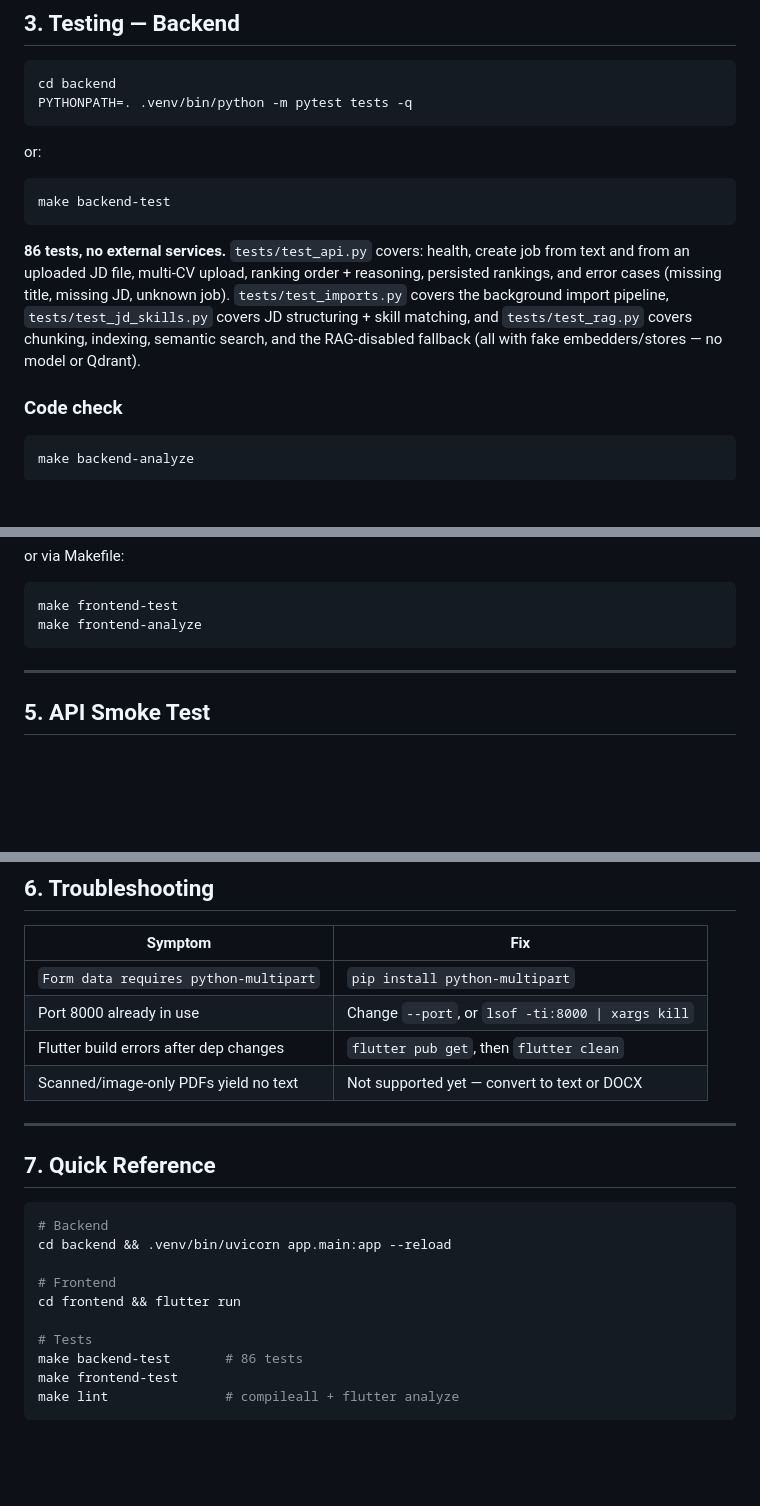
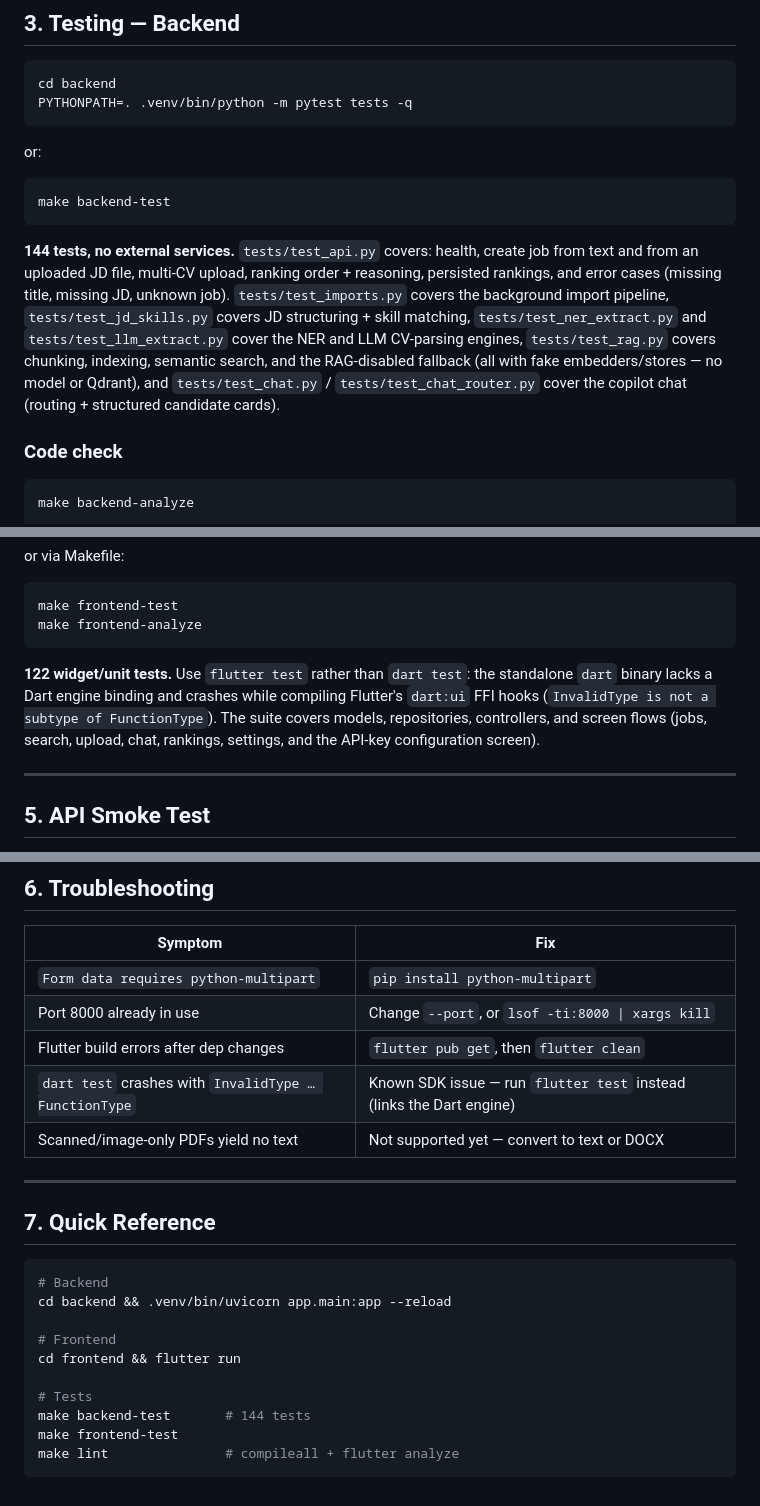
Before and after one commit to dikawardani24/recruitment-app, a Markdown page: docs/setup-and-testing.md, 3 parts joined by grey strips. Drawn GitHub-style; blank space fills up the shorter version.

Commit message:
docs: refresh test counts and coverage in setup-and-testing

````diff
--- a/docs/setup-and-testing.md
+++ b/docs/setup-and-testing.md
@@ -152,13 +152,16 @@ or:
 make backend-test
 ```
 
-**86 tests, no external services.** `tests/test_api.py` covers: health, create job
+**144 tests, no external services.** `tests/test_api.py` covers: health, create job
 from text and from an uploaded JD file, multi-CV upload, ranking order + reasoning,
 persisted rankings, and error cases (missing title, missing JD, unknown job).
 `tests/test_imports.py` covers the background import pipeline,
-`tests/test_jd_skills.py` covers JD structuring + skill matching, and
-`tests/test_rag.py` covers chunking, indexing, semantic search, and the
-RAG-disabled fallback (all with fake embedders/stores — no model or Qdrant).
+`tests/test_jd_skills.py` covers JD structuring + skill matching,
+`tests/test_ner_extract.py` and `tests/test_llm_extract.py` cover the NER and LLM
+CV-parsing engines, `tests/test_rag.py` covers chunking, indexing, semantic
+search, and the RAG-disabled fallback (all with fake embedders/stores — no model
+or Qdrant), and `tests/test_chat.py` / `tests/test_chat_router.py` cover the
+copilot chat (routing + structured candidate cards).
 
 ### Code check
 
@@ -182,6 +185,12 @@ or via Makefile:
 make frontend-test
 make frontend-analyze
 ```
+
+**122 widget/unit tests.** Use `flutter test` rather than `dart test`: the
+standalone `dart` binary lacks a Dart engine binding and crashes while compiling
+Flutter's `dart:ui` FFI hooks (`InvalidType is not a subtype of FunctionType`).
+The suite covers models, repositories, controllers, and screen flows (jobs,
+search, upload, chat, rankings, settings, and the API-key configuration screen).
 
 ---
 
@@ -231,6 +240,7 @@ curl -X POST http://localhost:8000/api/search/reindex \
 | `Form data requires python-multipart` | `pip install python-multipart` |
 | Port 8000 already in use | Change `--port`, or `lsof -ti:8000 \| xargs kill` |
 | Flutter build errors after dep changes | `flutter pub get`, then `flutter clean` |
+| `dart test` crashes with `InvalidType … FunctionType` | Known SDK issue — run `flutter test` instead (links the Dart engine) |
 | Scanned/image-only PDFs yield no text | Not supported yet — convert to text or DOCX |
 
 ---
@@ -245,7 +255,7 @@ cd backend && .venv/bin/uvicorn app.main:app --reload
 cd frontend && flutter run
 
 # Tests
-make backend-test       # 86 tests
+make backend-test       # 144 tests
 make frontend-test
 make lint               # compileall + flutter analyze
 ```
````
